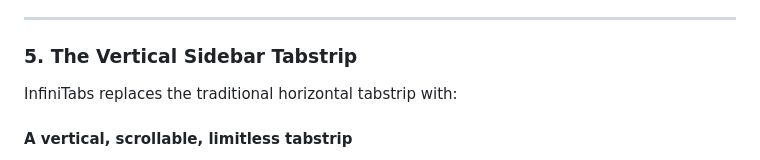
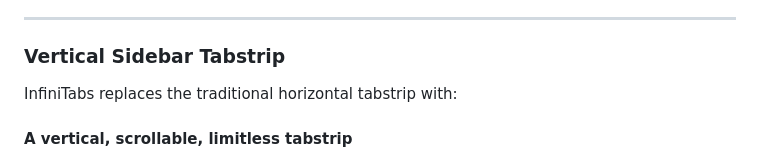
Before and after one commit to lrq3000/infinitabs, a Markdown page: README.md, the part around the change. Drawn GitHub-style.

Commit message:
docs: refine formatting
Signed-off-by: Stephen L. <LRQ3000@gmail.com>

```diff
--- a/README.md
+++ b/README.md
@@ -229,7 +229,7 @@ This means:
 
 ---
 
-### 5. The Vertical Sidebar Tabstrip
+### Vertical Sidebar Tabstrip
 
 InfiniTabs replaces the traditional horizontal tabstrip with:
 
```
